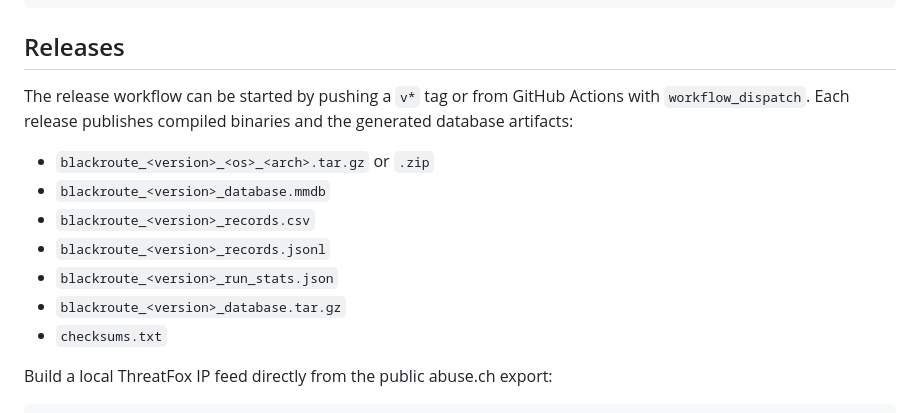
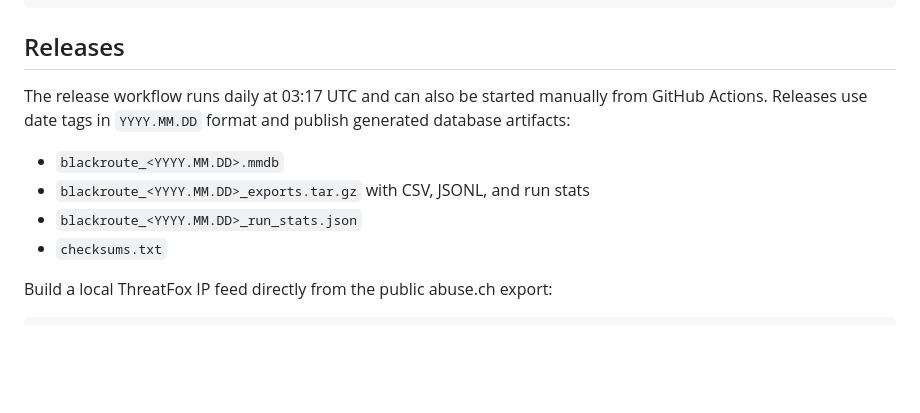
Before and after one commit to ipanalytics/BlackRoute, a Markdown page: README.md, the part around the change. Rendered like a GitHub page; blank space fills up the shorter version.

```diff
--- a/README.md
+++ b/README.md
@@ -78,14 +78,11 @@ go test ./...
 
 ## Releases
 
-The release workflow can be started by pushing a `v*` tag or from GitHub Actions with `workflow_dispatch`. Each release publishes compiled binaries and the generated database artifacts:
+The release workflow runs daily at 03:17 UTC and can also be started manually from GitHub Actions. Releases use date tags in `YYYY.MM.DD` format and publish generated database artifacts:
 
-- `blackroute_<version>_<os>_<arch>.tar.gz` or `.zip`
-- `blackroute_<version>_database.mmdb`
-- `blackroute_<version>_records.csv`
-- `blackroute_<version>_records.jsonl`
-- `blackroute_<version>_run_stats.json`
-- `blackroute_<version>_database.tar.gz`
+- `blackroute_<YYYY.MM.DD>.mmdb`
+- `blackroute_<YYYY.MM.DD>_exports.tar.gz` with CSV, JSONL, and run stats
+- `blackroute_<YYYY.MM.DD>_run_stats.json`
 - `checksums.txt`
 
 Build a local ThreatFox IP feed directly from the public abuse.ch export:
```
